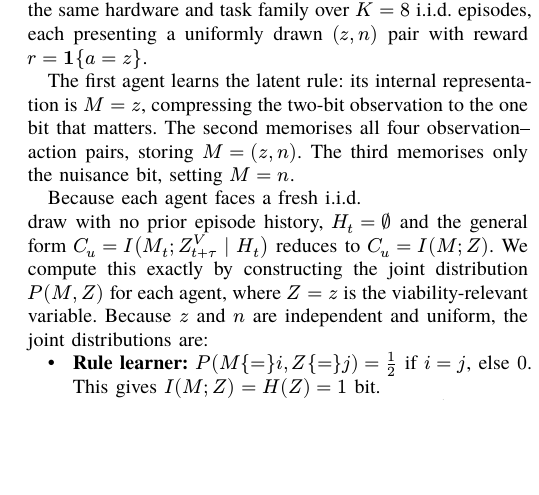
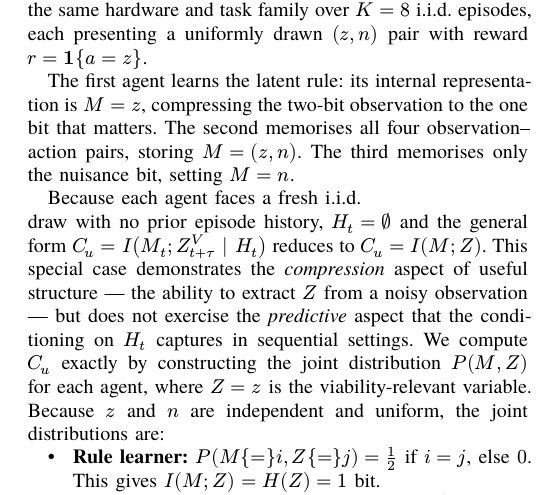
Before and after one commit to 199-biotechnologies/fti, a Typst document (Towards_a_Thermodynamic_Definition_of_Intelligence.typ, which reads main.typ): part of one column of page 4 of 6, cut so that both start at the same text, the shorter picture padded with empty space. The pictures show the PDF file Towards_a_Thermodynamic_Definition_of_Intelligence.pdf that the author committed with the source.

Commit message:
Add compression-vs-prediction distinction in toy example
Independent first-principles review identified that the toy demonstrates
the COMPRESSION aspect of C_u (extracting Z from noisy observation) but
not the PREDICTIVE aspect (conditioning on H_t in sequential settings).
Added explicit note distinguishing these two aspects.

This is the most substantive remaining gap between the formal definition
and the toy instantiation, and is now honestly flagged.

```diff
--- a/Towards_a_Thermodynamic_Definition_of_Intelligence.typ
+++ b/Towards_a_Thermodynamic_Definition_of_Intelligence.typ
@@ -143,7 +143,7 @@ Consider a minimal control task. A binary latent variable $z in {0,1}$ determine
 
 The first agent learns the latent rule: its internal representation is $M = z$, compressing the two-bit observation to the one bit that matters. The second memorises all four observation--action pairs, storing $M = (z, n)$. The third memorises only the nuisance bit, setting $M = n$.
 
-Because each agent faces a fresh i.i.d.\ draw with no prior episode history, $H_t = emptyset$ and the general form $C_u = I(M_t; Z_(t+tau)^V | H_t)$ reduces to $C_u = I(M; Z)$. We compute this exactly by constructing the joint distribution $P(M, Z)$ for each agent, where $Z = z$ is the viability-relevant variable. Because $z$ and $n$ are independent and uniform, the joint distributions are:
+Because each agent faces a fresh i.i.d.\ draw with no prior episode history, $H_t = emptyset$ and the general form $C_u = I(M_t; Z_(t+tau)^V | H_t)$ reduces to $C_u = I(M; Z)$. This special case demonstrates the _compression_ aspect of useful structure --- the ability to extract $Z$ from a noisy observation --- but does not exercise the _predictive_ aspect that the conditioning on $H_t$ captures in sequential settings. We compute $C_u$ exactly by constructing the joint distribution $P(M, Z)$ for each agent, where $Z = z$ is the viability-relevant variable. Because $z$ and $n$ are independent and uniform, the joint distributions are:
 
 - *Rule learner:* $P(M{=}i, Z{=}j) = 1/2$ if $i = j$, else $0$. This gives $I(M; Z) = H(Z) = 1$ bit.
 - *Lookup table:* $P(M{=}(i,k), Z{=}j) = 1/4$ if $i = j$, else $0$. Again $I(M; Z) = 1$ bit, but $H(M) = 2$ bits --- one bit of nuisance is stored without increasing useful structure.
--- a/main.typ
+++ b/main.typ
@@ -143,7 +143,7 @@ Consider a minimal control task. A binary latent variable $z in {0,1}$ determine
 
 The first agent learns the latent rule: its internal representation is $M = z$, compressing the two-bit observation to the one bit that matters. The second memorises all four observation--action pairs, storing $M = (z, n)$. The third memorises only the nuisance bit, setting $M = n$.
 
-Because each agent faces a fresh i.i.d.\ draw with no prior episode history, $H_t = emptyset$ and the general form $C_u = I(M_t; Z_(t+tau)^V | H_t)$ reduces to $C_u = I(M; Z)$. We compute this exactly by constructing the joint distribution $P(M, Z)$ for each agent, where $Z = z$ is the viability-relevant variable. Because $z$ and $n$ are independent and uniform, the joint distributions are:
+Because each agent faces a fresh i.i.d.\ draw with no prior episode history, $H_t = emptyset$ and the general form $C_u = I(M_t; Z_(t+tau)^V | H_t)$ reduces to $C_u = I(M; Z)$. This special case demonstrates the _compression_ aspect of useful structure --- the ability to extract $Z$ from a noisy observation --- but does not exercise the _predictive_ aspect that the conditioning on $H_t$ captures in sequential settings. We compute $C_u$ exactly by constructing the joint distribution $P(M, Z)$ for each agent, where $Z = z$ is the viability-relevant variable. Because $z$ and $n$ are independent and uniform, the joint distributions are:
 
 - *Rule learner:* $P(M{=}i, Z{=}j) = 1/2$ if $i = j$, else $0$. This gives $I(M; Z) = H(Z) = 1$ bit.
 - *Lookup table:* $P(M{=}(i,k), Z{=}j) = 1/4$ if $i = j$, else $0$. Again $I(M; Z) = 1$ bit, but $H(M) = 2$ bits --- one bit of nuisance is stored without increasing useful structure.
```
Also changed, not shown: Towards_a_Thermodynamic_Definition_of_Intelligence.pdf.
